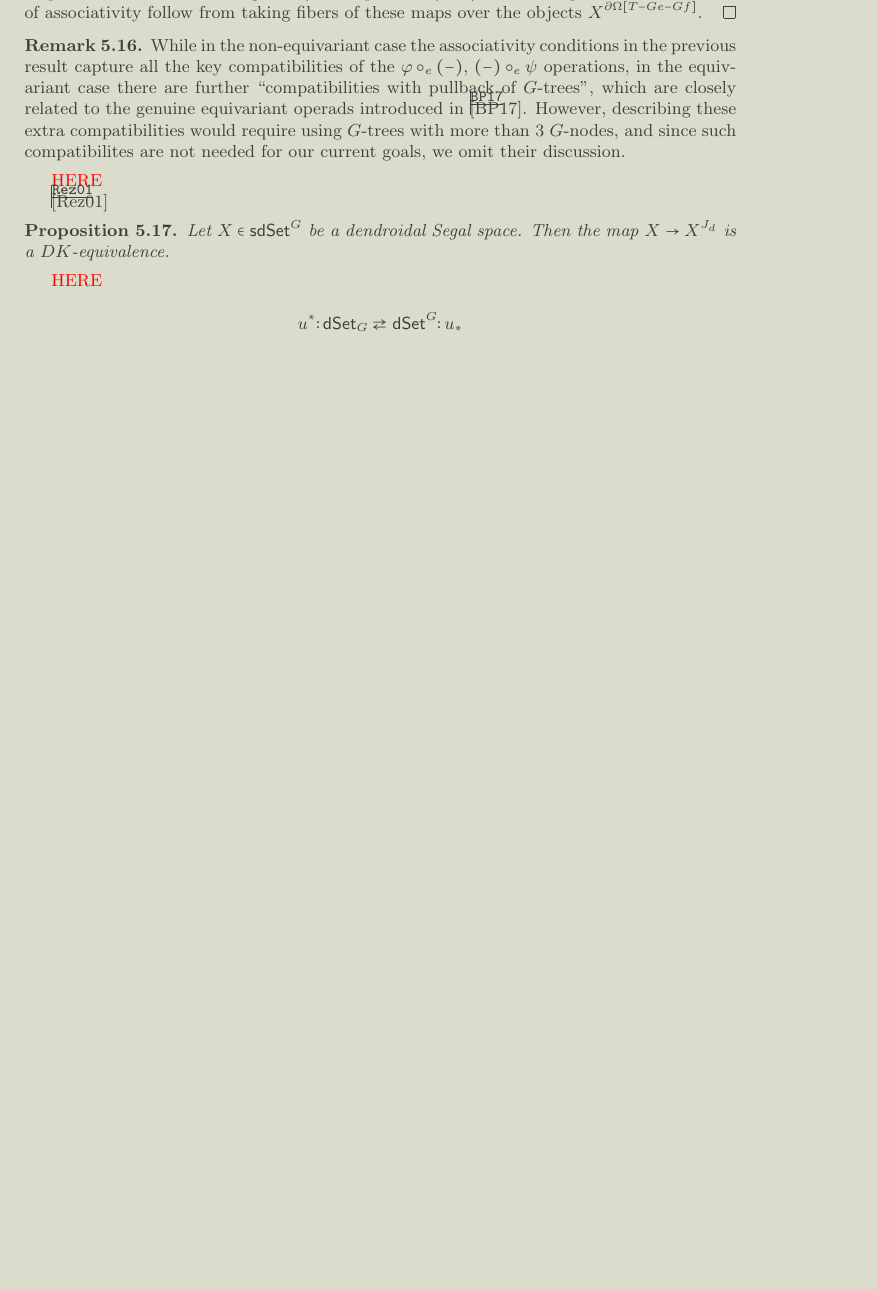
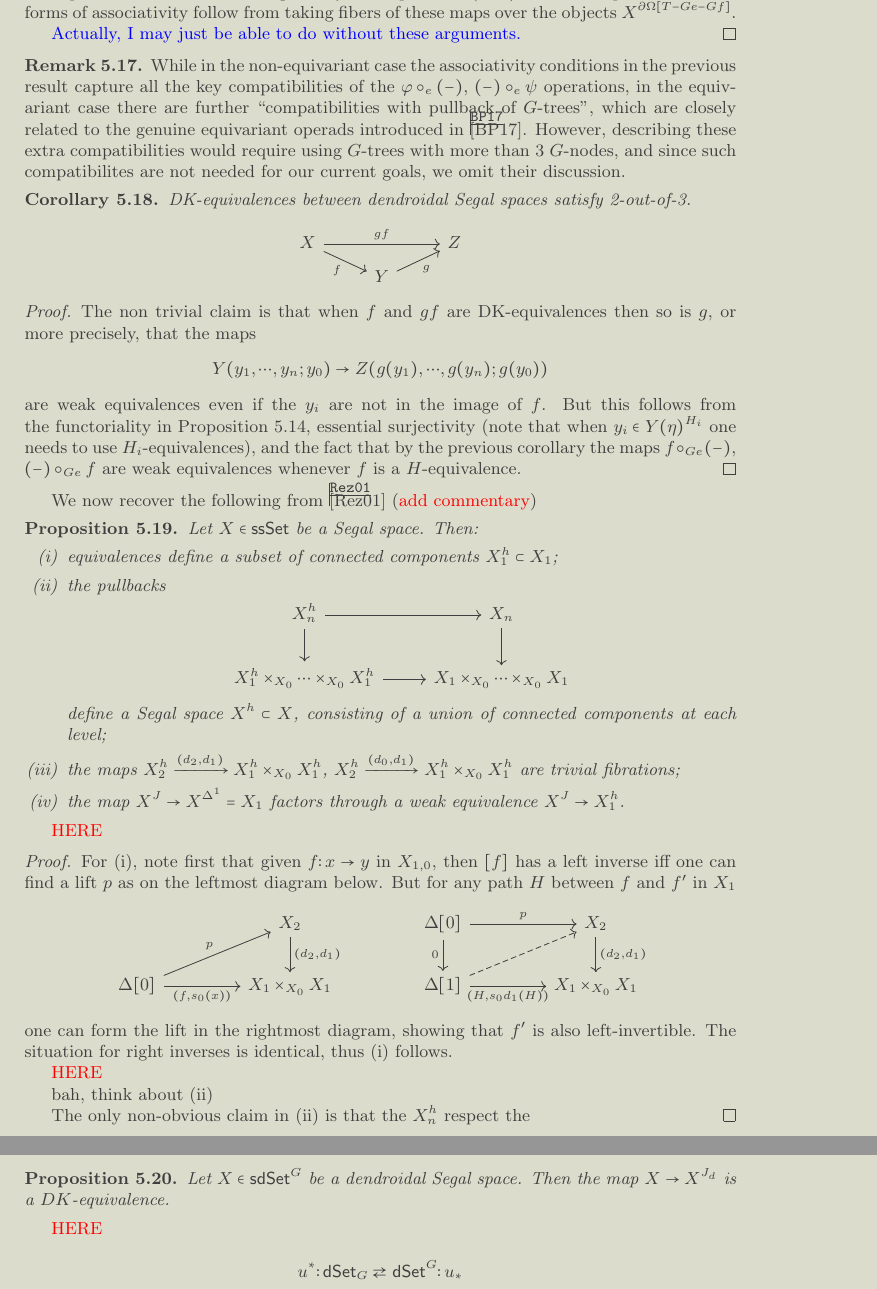
Before and after one commit to Dendroidal/EqSegSpaces, a LaTeX document (EqDenEqSimpOp.tex): part of page 15 of 22 before the commit and two parts of pages 16 and 17 of 24 after it, the two joined at a grey line, cut so that both start at the same text, the shorter picture padded with empty space. Compiled offline with pdfLaTeX.

Commit message:
Just fixing a previous update that deleted content...

```diff
--- a/EqDenEqSimpOp.tex
+++ b/EqDenEqSimpOp.tex
@@ -1481,8 +1525,9 @@ We thus conclude that the possible choices of maps
 $X^{\mathsf{Sc}[T]} \to X^{\Omega[T-Ge-Gf]}$
 given by outer paths in \eqref{FOURSQ EQ}
 are homotopic. All desired forms of associativity follow from taking fibers of these maps over the objects $X^{\partial \Omega[T-Ge-Gf]}$.
-\end{proof}
-
+
+{\color{blue} Actually, I may just be able to do without these arguments.}
+\end{proof}
 
 
 \begin{remark}
@@ -1495,11 +1540,94 @@ are homotopic. All desired forms of associativity follow from taking fibers of t
 	we omit their discussion.
 \end{remark}
 
-	{\color{red} HERE}
-
-
-
-\cite{Rez01}
+
+\begin{corollary}
+DK-equivalences between dendroidal Segal spaces satisfy 2-out-of-3.
+\[
+\begin{tikzcd}[row sep =5]
+	X \ar{rr}{gf} \ar{rd}[swap]{f} && Z \\
+	& Y \ar{ru}[swap]{g}
+\end{tikzcd}
+\]
+\end{corollary}
+
+\begin{proof}
+The non trivial claim is that when $f$ and $gf$ are DK-equivalences then so is $g$, or more precisely, that the maps
+\[
+	Y(y_1,\cdots,y_n;y_0)
+\to
+	Z(g(y_1),\cdots, g(y_n); g(y_0))
+\]
+are weak equivalences even if the $y_i$ are not in the image of $f$.
+But this follows from the functoriality in
+Proposition \ref{GENOPHO PROP},
+essential surjectivity
+(note that when $y_i \in Y(\eta)^{H_i}$ one needs to use $H_i$-equivalences),
+and the fact that by the previous corollary the maps
+$f \circ_{Ge} (-)$, $(-)\circ_{Ge} f$
+are weak equivalences whenever $f$ is a $H$-equivalence.
+\end{proof}
+
+
+We now recover the following from \cite{Rez01}
+({\color{red} add commentary})
+
+\begin{proposition}
+	Let $X \in \mathsf{ssSet}$ be a Segal space. Then:
+\begin{itemize}
+	\item[(i)] equivalences define a subset of connected components
+	$X_1^h \subset X_1$;
+	\item [(ii)] the pullbacks
+\[
+\begin{tikzcd}
+	X_n^h \ar{r} \ar{d} & X_n \ar{d}
+\\
+	X_1^h \times_{X_0} \cdots \times_{X_0} X_1^h \ar{r} &
+	X_1 \times_{X_0} \cdots \times_{X_0} X_1
+\end{tikzcd}
+\]
+define a Segal space $X^h \subset X$, consisting of a union of connected components at each level;
+	\item[(iii)] the maps
+	$X_2^h \xrightarrow{(d_2,d_1)} X_1^h \times_{X_0} X_1^h$,
+	$X_2^h \xrightarrow{(d_0,d_1)} X_1^h \times_{X_0} X_1^h$
+	are trivial fibrations;
+	\item[(iv)] the map $X^J \to X^{\Delta^1} = X_1$ factors through a weak equivalence $X^J \to X_1^h$.
+\end{itemize}
+\end{proposition}
+
+{\color{red} HERE}
+
+\begin{proof}
+For (i), note first that given
+	$f \colon x \to y$ in $X_{1,0}$,
+then $[f]$ has a left inverse iff one can find a lift $p$
+as on the leftmost diagram below. But for any path $H$ between $f$ and $f'$ in $X_1$
+\[
+\begin{tikzcd}[column sep =40]
+	& X_2 \ar{d}{(d_2,d_1)}
+&
+	\Delta[0] \ar{r}{p} \ar{d}[swap]{0} &
+	X_2 \ar{d}{(d_2,d_1)}
+\\
+	\Delta[0] \ar{r}[swap]{(f,s_0(x))} \ar{ru}{p} &
+	X_1 \times_{X_0} X_1
+&
+	\Delta[1] \ar{r}[swap]{(H,s_0 d_1(H))} \ar[dashed]{ru} &
+	X_1 \times_{X_0} X_1
+\end{tikzcd}
+\]
+one can form the lift in the rightmost diagram, showing that $f'$ is also left-invertible. The situation for right inverses is identical, thus (i) follows.
+
+{\color{red} HERE}
+
+bah, think about (ii)
+
+The only non-obvious claim in (ii) is that the $X_n^h$ respect the
+\end{proof}
+
+
+
+
 
 \begin{proposition}
 	Let $X\in \mathsf{sdSet}^G$ be a dendroidal Segal space.
```
Also changed, not shown: EqDenEqSimpOp.tex (55 more changed lines).
